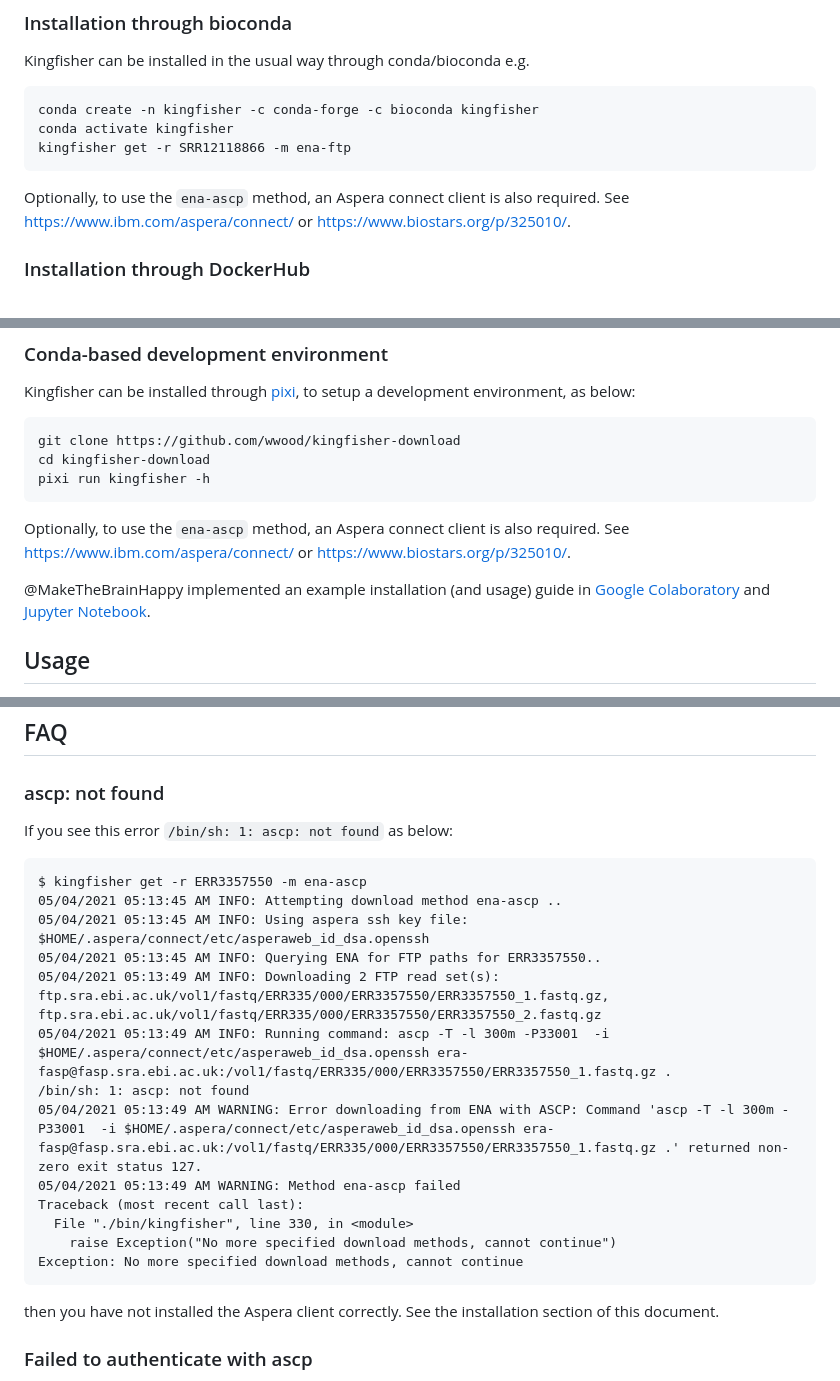
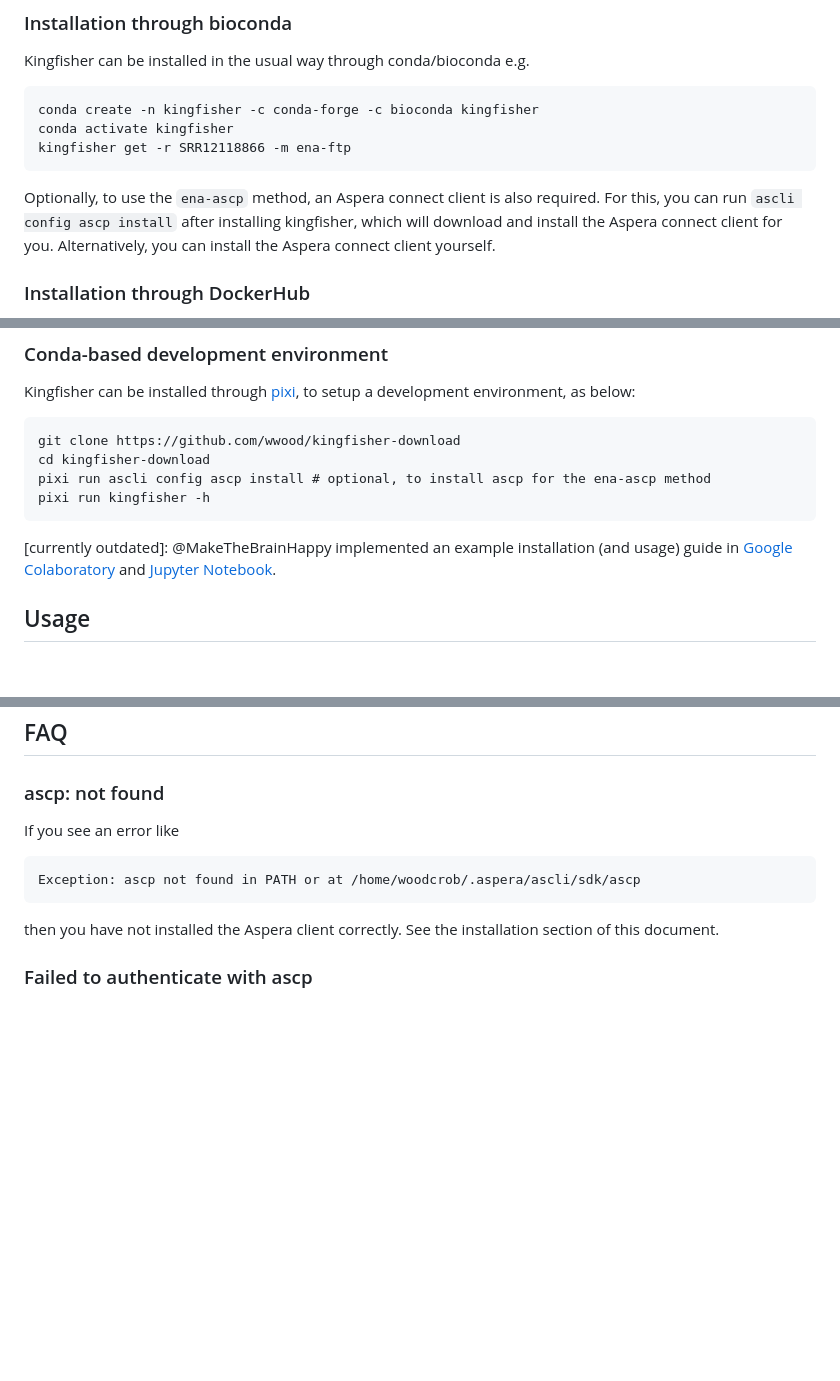
Before and after one commit to wwood/kingfisher-download, a Markdown page: docs/README.md, 3 parts joined by grey strips. Drawn GitHub-style; blank space fills up the shorter version.

Commit message:
README: Adjust for new ascp install procedure.

````diff
--- a/docs/README.md
+++ b/docs/README.md
@@ -35,8 +35,7 @@ conda activate kingfisher
 kingfisher get -r SRR12118866 -m ena-ftp
 ```
 
-Optionally, to use the `ena-ascp` method, an Aspera connect client is also required.
-See [https://www.ibm.com/aspera/connect/](https://www.ibm.com/aspera/connect/) or [https://www.biostars.org/p/325010/](https://www.biostars.org/p/325010/).
+Optionally, to use the `ena-ascp` method, an Aspera connect client is also required. For this, you can run `ascli config ascp install` after installing kingfisher, which will download and install the Aspera connect client for you. Alternatively, you can install the Aspera connect client yourself.
 
 ### Installation through DockerHub
 
@@ -56,13 +55,11 @@ Kingfisher can be installed through [pixi](pixi.sh), to setup a development envi
 ```
 git clone https://github.com/wwood/kingfisher-download
 cd kingfisher-download
+pixi run ascli config ascp install # optional, to install ascp for the ena-ascp method
 pixi run kingfisher -h
 ```
 
-Optionally, to use the `ena-ascp` method, an Aspera connect client is also required.
-See [https://www.ibm.com/aspera/connect/](https://www.ibm.com/aspera/connect/) or [https://www.biostars.org/p/325010/](https://www.biostars.org/p/325010/).
-
-@MakeTheBrainHappy implemented an example installation (and usage) guide in [Google Colaboratory](https://colab.research.google.com/drive/1k3RC-WbVAAl6h8yXtfEhwqCAvCMHspzz?usp=sharing) and [Jupyter Notebook](https://github.com/MakeTheBrainHappy/kingfisher-cloud).
+[currently outdated]: @MakeTheBrainHappy implemented an example installation (and usage) guide in [Google Colaboratory](https://colab.research.google.com/drive/1k3RC-WbVAAl6h8yXtfEhwqCAvCMHspzz?usp=sharing) and [Jupyter Notebook](https://github.com/MakeTheBrainHappy/kingfisher-cloud).
 
 ## Usage
 
@@ -135,22 +132,11 @@ kingfisher get -r ERR1739691 -m ena-ascp
 ## FAQ
 
 ### ascp: not found
-If you see this error `/bin/sh: 1: ascp: not found` as below:
+If you see an error like
 ```
-$ kingfisher get -r ERR3357550 -m ena-ascp
-05/04/2021 05:13:45 AM INFO: Attempting download method ena-ascp ..
-05/04/2021 05:13:45 AM INFO: Using aspera ssh key file: $HOME/.aspera/connect/etc/asperaweb_id_dsa.openssh
-05/04/2021 05:13:45 AM INFO: Querying ENA for FTP paths for ERR3357550..
-05/04/2021 05:13:49 AM INFO: Downloading 2 FTP read set(s): ftp.sra.ebi.ac.uk/vol1/fastq/ERR335/000/ERR3357550/ERR3357550_1.fastq.gz, ftp.sra.ebi.ac.uk/vol1/fastq/ERR335/000/ERR3357550/ERR3357550_2.fastq.gz
-05/04/2021 05:13:49 AM INFO: Running command: ascp -T -l 300m -P33001  -i $HOME/.aspera/connect/etc/asperaweb_id_dsa.openssh era-fasp@fasp.sra.ebi.ac.uk:/vol1/fastq/ERR335/000/ERR3357550/ERR3357550_1.fastq.gz .
-/bin/sh: 1: ascp: not found
-05/04/2021 05:13:49 AM WARNING: Error downloading from ENA with ASCP: Command 'ascp -T -l 300m -P33001  -i $HOME/.aspera/connect/etc/asperaweb_id_dsa.openssh era-fasp@fasp.sra.ebi.ac.uk:/vol1/fastq/ERR335/000/ERR3357550/ERR3357550_1.fastq.gz .' returned non-zero exit status 127.
-05/04/2021 05:13:49 AM WARNING: Method ena-ascp failed
-Traceback (most recent call last):
-  File "./bin/kingfisher", line 330, in <module>
-    raise Exception("No more specified download methods, cannot continue")
-Exception: No more specified download methods, cannot continue
+Exception: ascp not found in PATH or at /home/woodcrob/.aspera/ascli/sdk/ascp
 ```
+
 then you have not installed the Aspera client correctly. See the installation section of this document.
 
 ### Failed to authenticate with ascp
````
Also changed, not shown: other parts of docs/README.md (+1 -1 lines).
